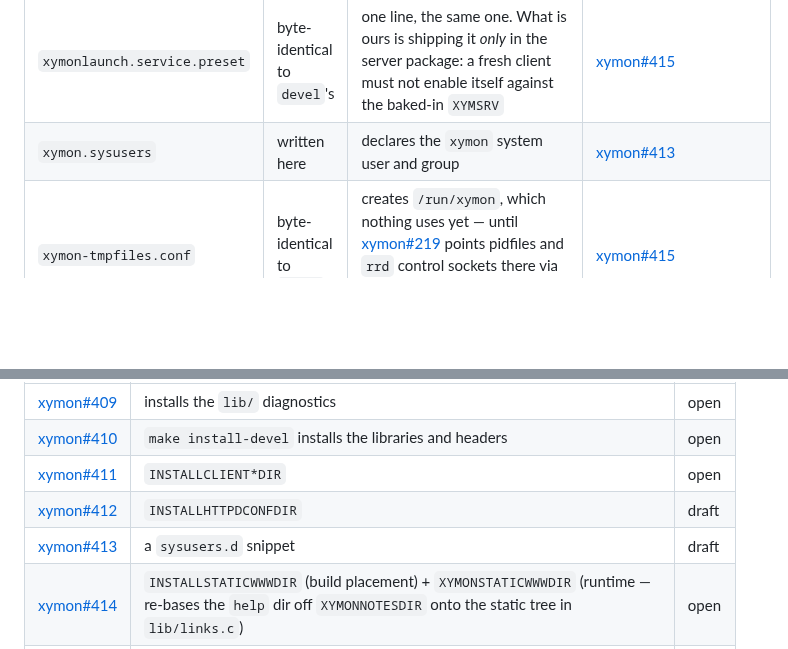
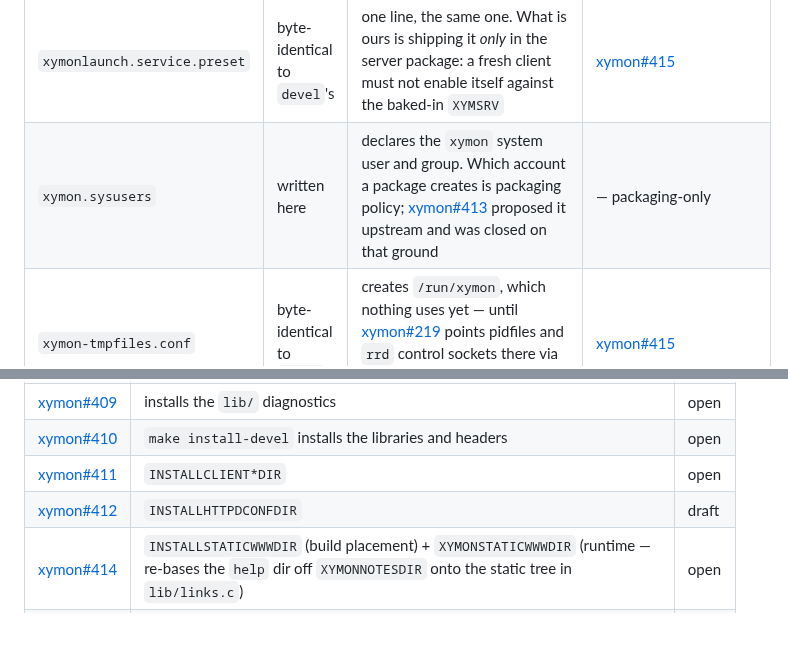
Before and after one commit to xymon-monitoring/xymon-rpm, a Markdown page: docs/upstream.md, 2 parts joined by grey strips. GitHub-like rendering; blank space fills up the shorter version.

Commit message:
docs: record xymon.sysusers as packaging policy now that xymon#413 is closed (#84)
xymon#413 proposed shipping a sysusers.d definition of the xymon account
upstream. It was closed unmerged on 2026-10-02: which account a package
creates is packaging policy, and this repository already ships one.

docs/upstream.md still listed it as a draft gap, which turned the nightly
docs-drift run red. Drop it from the gaps table and mark xymon.sysusers
packaging-only in the provenance table, keeping the pointer to the closed
proposal so the decision is findable.

```diff
--- a/docs/upstream.md
+++ b/docs/upstream.md
@@ -38,7 +38,7 @@ hardcoded, so it serves a source install and any packaging, not only RPM.
 | `xymonlaunch.service` | adapted from `devel` | eleven directives are verbatim from `devel`'s `tools/xymonlaunch.service`, including the `xymoncmd` wrapping. Four things differ, all this packaging's: `ExecStart` calls `xymonlaunch-run` for role dispatch, the kill semantics move into the server's drop-in, `Alias=xymon-client.service` is dropped because one unit serves both roles, and the second `EnvironmentFile` is `/etc/sysconfig/xymon-client`. Once it lands, only those four differences remain | [xymon#415](https://github.com/xymon-monitoring/xymon/pull/415) |
 | `xymonlaunch-run`, `xymonlaunch-server.conf`, `xymonlaunch-client.conf` | written here | the role dispatch itself. `xymonlaunch-run` picks the tree by which role's drop-in is present and runs `xymoncmd xymonlaunch --no-daemon`; the drop-ins carry what differs. All three exist because these two packages conflict and share one unit | — packaging-only |
 | `xymonlaunch.service.preset` | byte-identical to `devel`'s | one line, the same one. What is ours is shipping it *only* in the server package: a fresh client must not enable itself against the baked-in `XYMSRV` | [xymon#415](https://github.com/xymon-monitoring/xymon/pull/415) |
-| `xymon.sysusers` | written here | declares the `xymon` system user and group | [xymon#413](https://github.com/xymon-monitoring/xymon/pull/413) |
+| `xymon.sysusers` | written here | declares the `xymon` system user and group. Which account a package creates is packaging policy; [xymon#413](https://github.com/xymon-monitoring/xymon/pull/413) proposed it upstream and was closed on that ground | — packaging-only |
 | `xymon-tmpfiles.conf` | byte-identical to `devel`'s | creates `/run/xymon`, which nothing uses yet — until [xymon#219](https://github.com/xymon-monitoring/xymon/pull/219) points pidfiles and `rrd` control sockets there via `XYMONRUNDIR` (see the README's known gaps) | [xymon#415](https://github.com/xymon-monitoring/xymon/pull/415) |
 | `xymon-sysctl.conf` | byte-identical to `devel`'s | the backfeed-queue tunables; `main` has no equivalent | — none |
 | `xymon.logrotate` | adapted from `devel` | the `devel` copy's postrotate HUPs `xymonlaunch`, which `main` does not relay yet; `copytruncate` until it does | [xymon#172](https://github.com/xymon-monitoring/xymon/pull/172) (the `SENDHUP` enabler) |
@@ -61,7 +61,6 @@ rather than what the spec compensates for — are in README *Known gaps*.
 | [xymon#410](https://github.com/xymon-monitoring/xymon/pull/410) | `make install-devel` installs the libraries and headers | open |
 | [xymon#411](https://github.com/xymon-monitoring/xymon/pull/411) | `INSTALLCLIENT*DIR` | open |
 | [xymon#412](https://github.com/xymon-monitoring/xymon/pull/412) | `INSTALLHTTPDCONFDIR` | draft |
-| [xymon#413](https://github.com/xymon-monitoring/xymon/pull/413) | a `sysusers.d` snippet | draft |
 | [xymon#414](https://github.com/xymon-monitoring/xymon/pull/414) | `INSTALLSTATICWWWDIR` (build placement) + `XYMONSTATICWWWDIR` (runtime — re-bases the `help` dir off `XYMONNOTESDIR` onto the static tree in `lib/links.c`) | open |
 | [xymon#415](https://github.com/xymon-monitoring/xymon/pull/415) | `devel`'s systemd unit generated from the build's paths, plus its preset, tmpfiles and defaults files and `INSTALLSYSTEMDDIR` | draft |
 | [xymon#443](https://github.com/xymon-monitoring/xymon/pull/443) | `XYMONCACHEWWWDIR` — lets `rep`/`snap` move to `/var/cache` (not consumed here yet) | open |
```
